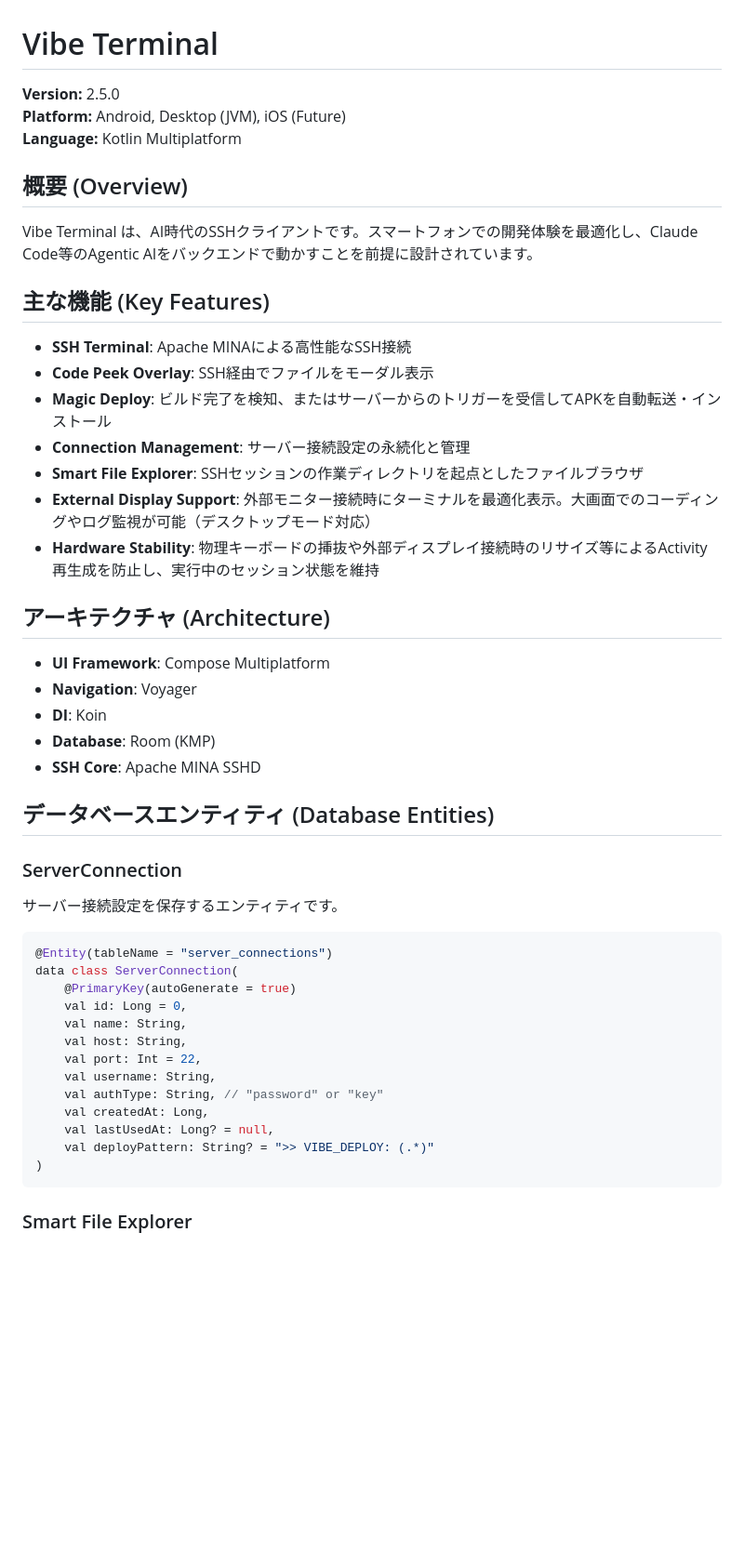
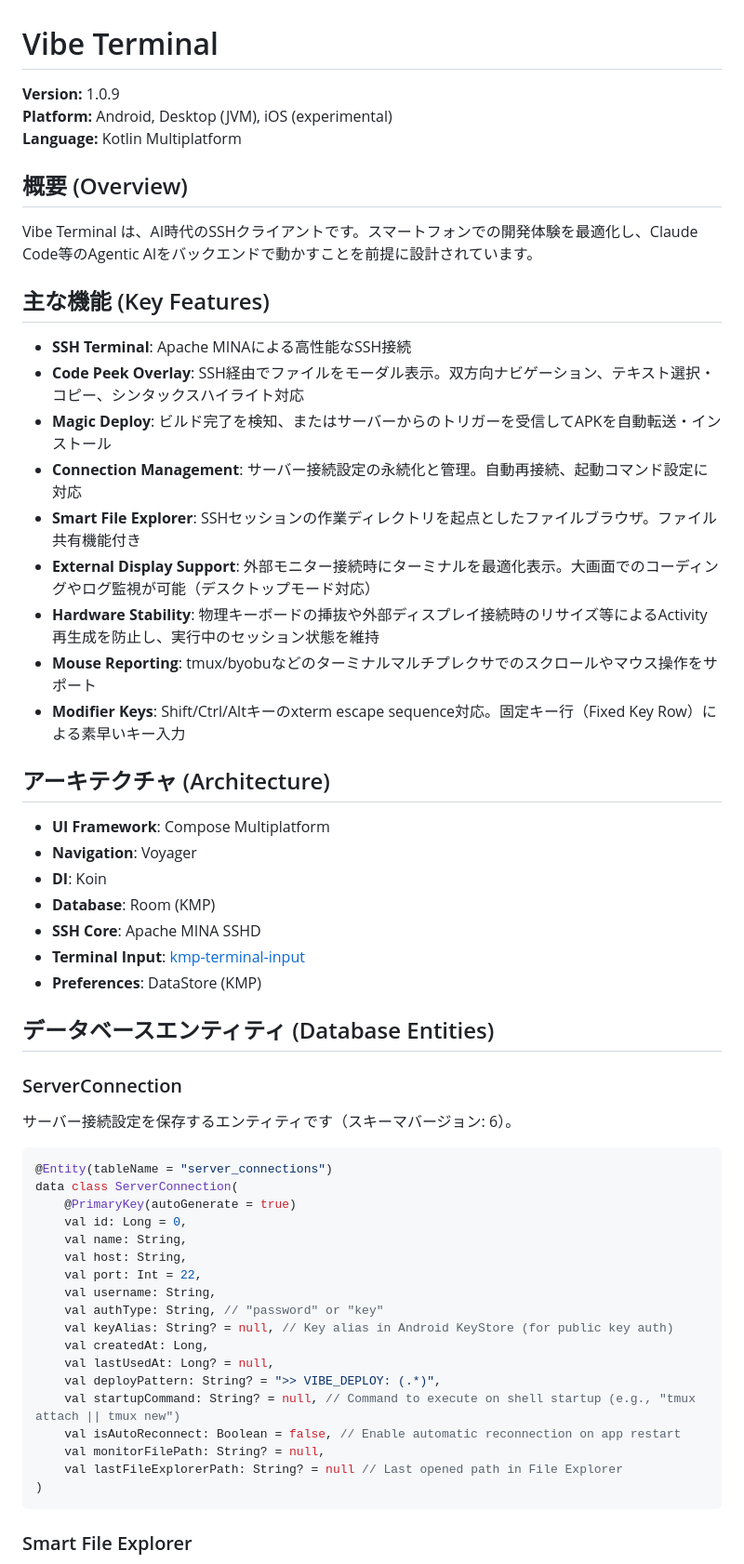
Before and after one commit to isseikz/Puzzroom, a Markdown page: mobile-vibe-terminal/README.md, the part around one of its changes. Shown at 93% size. GitHub-like rendering; blank space fills up the shorter version.

Commit message:
docs(mvt): update README to reflect current source code state
Syncs the mobile-vibe-terminal README with the actual codebase:
version 1.0.9, new features (mouse reporting, modifier keys, text
selection, auto-reconnect, startup command, file sharing), updated
ServerConnection entity, corrected docs references, and iOS
experimental status.

Closes #170

Co-Authored-By: Claude Opus 4.7 <noreply@anthropic.com>

````diff
--- a/mobile-vibe-terminal/README.md
+++ b/mobile-vibe-terminal/README.md
@@ -1,7 +1,7 @@
 # Vibe Terminal
 
-**Version:** 2.5.0
-**Platform:** Android, Desktop (JVM), iOS (Future)
+**Version:** 1.0.9
+**Platform:** Android, Desktop (JVM), iOS (experimental)
 **Language:** Kotlin Multiplatform
 
 ## 概要 (Overview)
@@ -11,12 +11,14 @@ Vibe Terminal は、AI時代のSSHクライアントです。スマートフォ
 ## 主な機能 (Key Features)
 
 - **SSH Terminal**: Apache MINAによる高性能なSSH接続
-- **Code Peek Overlay**: SSH経由でファイルをモーダル表示
+- **Code Peek Overlay**: SSH経由でファイルをモーダル表示。双方向ナビゲーション、テキスト選択・コピー、シンタックスハイライト対応
 - **Magic Deploy**: ビルド完了を検知、またはサーバーからのトリガーを受信してAPKを自動転送・インストール
-- **Connection Management**: サーバー接続設定の永続化と管理
-- **Smart File Explorer**: SSHセッションの作業ディレクトリを起点としたファイルブラウザ
+- **Connection Management**: サーバー接続設定の永続化と管理。自動再接続、起動コマンド設定に対応
+- **Smart File Explorer**: SSHセッションの作業ディレクトリを起点としたファイルブラウザ。ファイル共有機能付き
 - **External Display Support**: 外部モニター接続時にターミナルを最適化表示。大画面でのコーディングやログ監視が可能（デスクトップモード対応）
 - **Hardware Stability**: 物理キーボードの挿抜や外部ディスプレイ接続時のリサイズ等によるActivity再生成を防止し、実行中のセッション状態を維持
+- **Mouse Reporting**: tmux/byobuなどのターミナルマルチプレクサでのスクロールやマウス操作をサポート
+- **Modifier Keys**: Shift/Ctrl/Altキーのxterm escape sequence対応。固定キー行（Fixed Key Row）による素早いキー入力
 
 ## アーキテクチャ (Architecture)
 
@@ -25,12 +27,14 @@ Vibe Terminal は、AI時代のSSHクライアントです。スマートフォ
 - **DI**: Koin
 - **Database**: Room (KMP)
 - **SSH Core**: Apache MINA SSHD
+- **Terminal Input**: [kmp-terminal-input](https://github.com/isseikz/kmp-terminal-input)
+- **Preferences**: DataStore (KMP)
 
 ## データベースエンティティ (Database Entities)
 
 ### ServerConnection
 
-サーバー接続設定を保存するエンティティです。
+サーバー接続設定を保存するエンティティです（スキーマバージョン: 6）。
 
 ```kotlin
 @Entity(tableName = "server_connections")
@@ -42,9 +46,14 @@ data class ServerConnection(
     val port: Int = 22,
     val username: String,
     val authType: String, // "password" or "key"
+    val keyAlias: String? = null, // Key alias in Android KeyStore (for public key auth)
     val createdAt: Long,
     val lastUsedAt: Long? = null,
-    val deployPattern: String? = ">> VIBE_DEPLOY: (.*)"
+    val deployPattern: String? = ">> VIBE_DEPLOY: (.*)",
+    val startupCommand: String? = null, // Command to execute on shell startup (e.g., "tmux attach || tmux new")
+    val isAutoReconnect: Boolean = false, // Enable automatic reconnection on app restart
+    val monitorFilePath: String? = null,
+    val lastFileExplorerPath: String? = null // Last opened path in File Explorer
 )
 ```
 
````
Also changed, not shown: other parts of mobile-vibe-terminal/README.md (+6 -8 lines).
